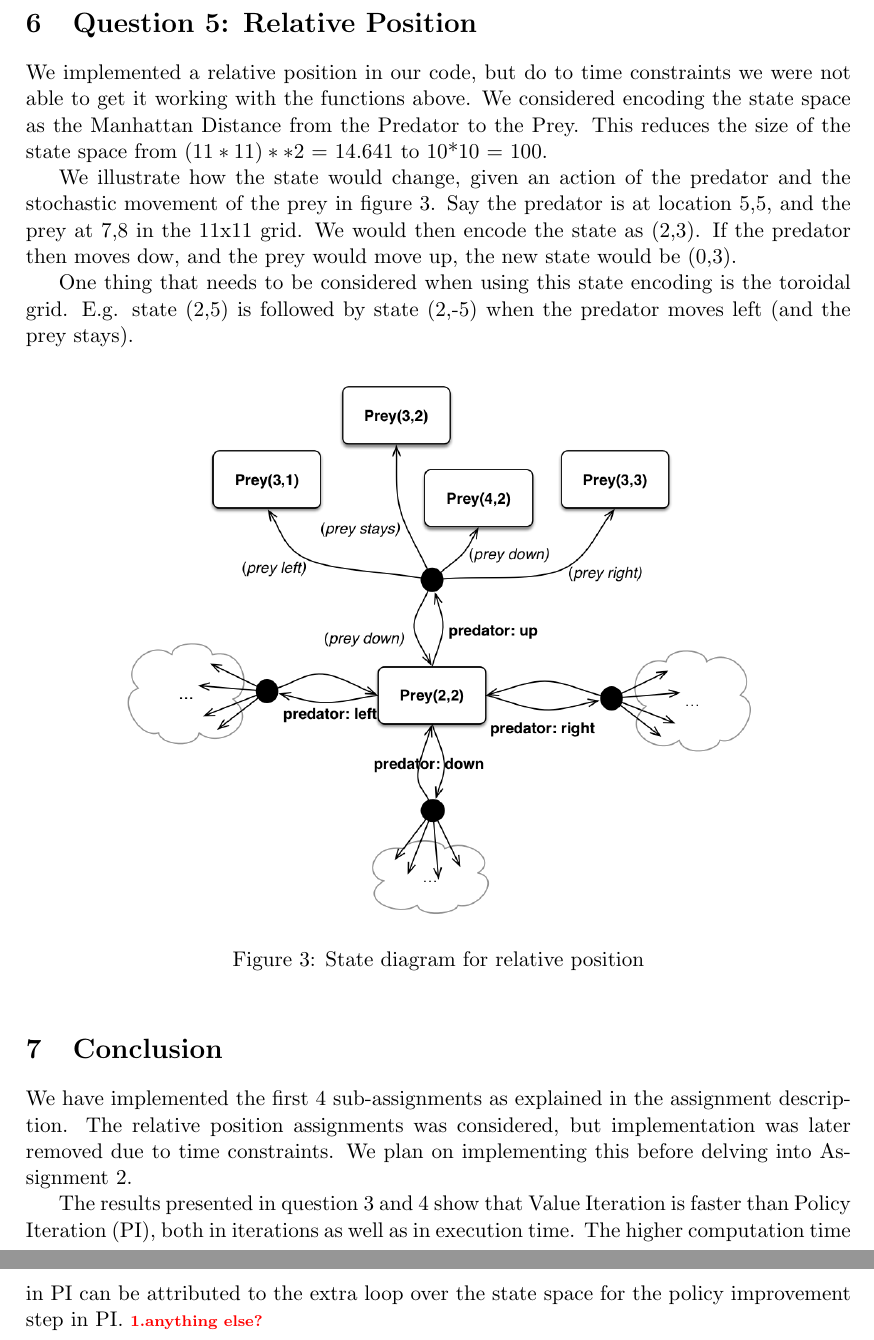
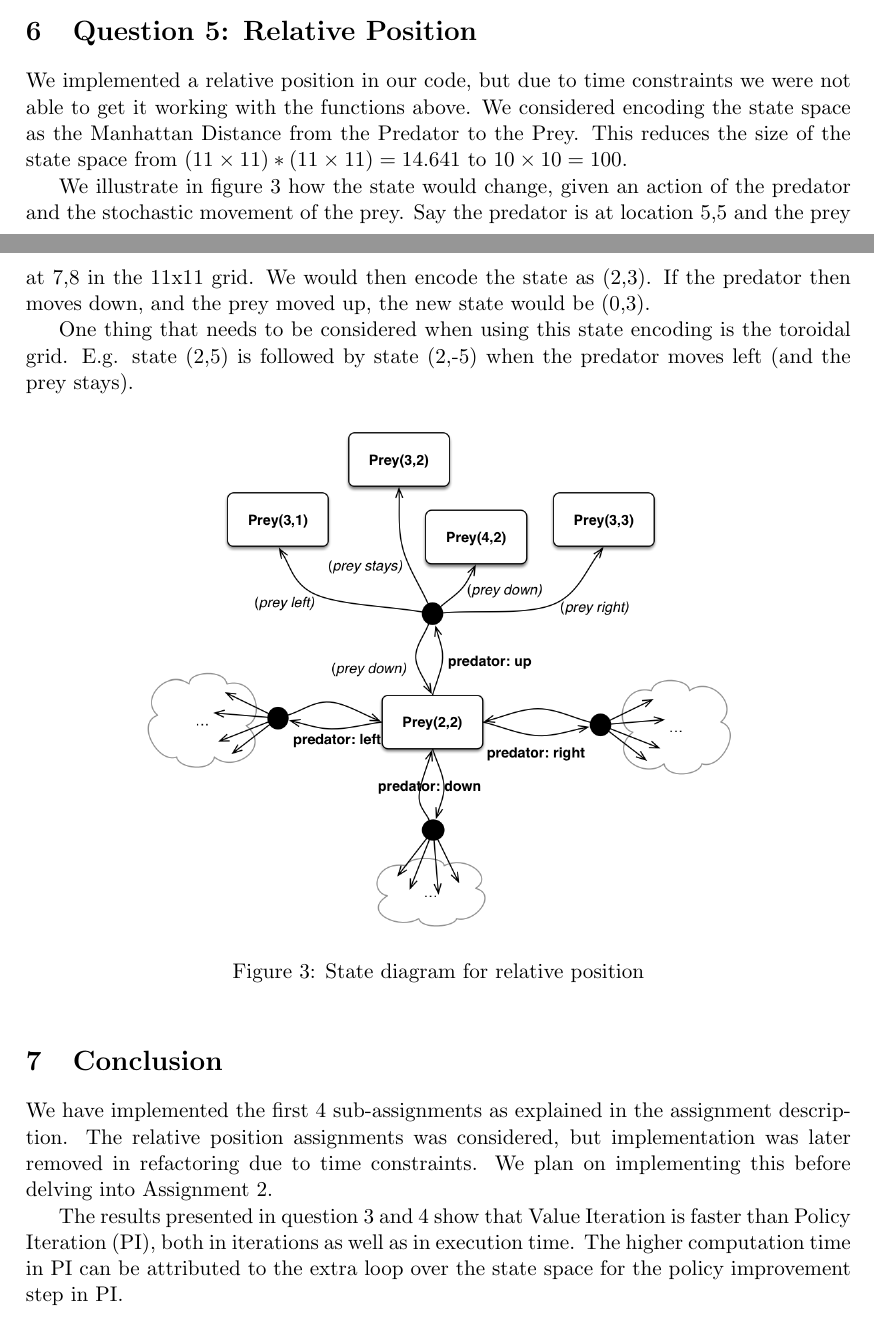
Before and after one commit to tjbwyk/aa2, a LaTeX problem sheet (reports/assignment01.tex): two parts of pages 4 and 5 of 5 before the commit and two parts of pages 3 and 4 of 4 after it, joined at a grey line, cut so that both start at the same text. Compiled offline with pdfLaTeX.

Commit message:
minor fixes in the report

```diff
--- a/reports/assignment01.tex
+++ b/reports/assignment01.tex
@@ -106,21 +106,21 @@ Gamma = 0.9 took 7 iterations and 31.81 seconds to converge.
 \end{figure}
 
 \section{Question 5: Relative Position}
-We implemented a relative position in our code, but do to time constraints we were not able to get it working with the functions above. We considered encoding the state space as the Manhattan Distance from the Predator to the Prey. This reduces the size of the state space from $(11*11)**2$ = 14.641 to 10*10 = 100.
+We implemented a relative position in our code, but due to time constraints we were not able to get it working with the functions above. We considered encoding the state space as the Manhattan Distance from the Predator to the Prey. This reduces the size of the state space from $(11 \times 11)*(11 \times 11) = 14.641$ to $10 \times 10 = 100$.
 
-We illustrate how the state would change, given an action of the predator and the stochastic movement of the prey in figure~\ref{fig:state_diagram}. Say the predator is at location 5,5, and the prey at 7,8 in the 11x11 grid. We would then encode the state as (2,3). If the predator then moves dow, and the prey would move up, the new state would be (0,3).
+We illustrate in figure~\ref{fig:state_diagram} how the state would change, given an action of the predator and the stochastic movement of the prey. Say the predator is at location 5,5 and the prey at 7,8 in the 11x11 grid. We would then encode the state as (2,3). If the predator then moves down, and the prey moved up, the new state would be (0,3).
 
 One thing that needs to be considered when using this state encoding is the toroidal grid. E.g. state (2,5) is followed by state (2,-5) when the predator moves left (and the prey stays).
 
 \begin{figure}[h!]
 	\centering
-    \includegraphics[width=0.8\textwidth]{state_diagram}
+    \includegraphics[width=0.75\textwidth]{state_diagram}
   \caption{State diagram for relative position}
    \label{fig:state_diagram}
 \end{figure}
 \section{Conclusion}
-We have implemented the first 4 sub-assignments as explained in the assignment description. The relative position assignments was considered, but implementation was later removed due to time constraints. We plan on implementing this before delving into Assignment 2.
+We have implemented the first 4 sub-assignments as explained in the assignment description. The relative position assignments was considered, but implementation was later removed in refactoring due to time constraints. We plan on implementing this before delving into Assignment 2.
 
 The results presented in question 3 and 4 show that Value Iteration is faster than Policy Iteration (PI), both in iterations as well as in execution time. The higher computation time in PI can be attributed to the extra loop over the state space for the policy improvement step in PI.
-\todo{anything else?}
+%\todo{anything else?}
 \end{document}
```
Also changed, not shown: reports/assignment01.tex (2 more changed lines).
